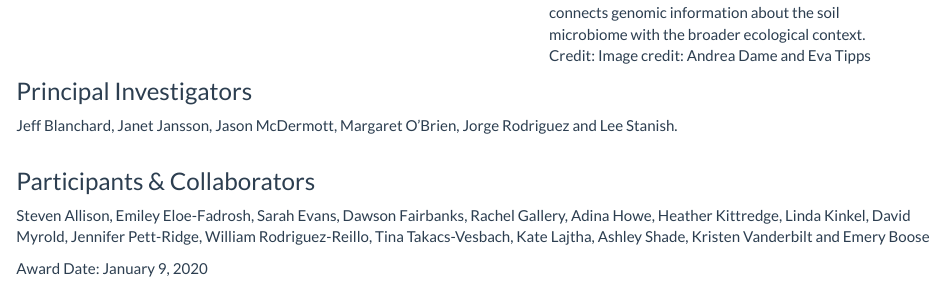
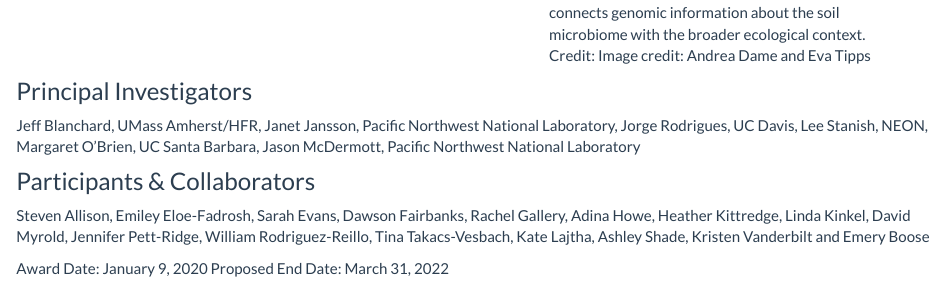
Before and after one commit to lter/lterwg-emergent-website, an R Markdown document (index.Rmd): the page in a window 1100 px wide, from 720 px down. Rendered offline with R 4.5, knitr and Pandoc, with nearby package versions; a font, style sheet, LaTeX package, included part or bibliography that could not be used is replaced or left out.

```diff
--- a/_site.yml
+++ b/_site.yml
@@ -4,11 +4,13 @@
   left:
     - text: "Home"
       icon: fa-home
-      href: index.html
+      href: _site/index.html
     - text: "Authors"
       icon: fa-pen
       href: docs/authorship.html
 
 output:
   html_document:
+    includes:
+      after_body: _site/docs/footer.html
     theme: flatly
--- a/index.Rmd
+++ b/index.Rmd
@@ -21,7 +21,7 @@
 
 ### Principal Investigators
 
-Jeff Blanchard, Janet Jansson, Jason McDermott, Margaret O'Brien, Jorge Rodriguez and Lee Stanish.
+Jeff Blanchard, UMass Amherst/HFR, Janet Jansson, Pacific Northwest National Laboratory, Jorge Rodrigues, UC Davis, Lee Stanish, NEON, Margaret O’Brien, UC Santa Barbara, Jason McDermott, Pacific Northwest National Laboratory
 <br>
 
 ### Participants & Collaborators
@@ -30,3 +30,4 @@
 <br>
 
 Award Date: January 9, 2020
+Proposed End Date: March 31, 2022
```
Also changed, not shown: 4 other files.
